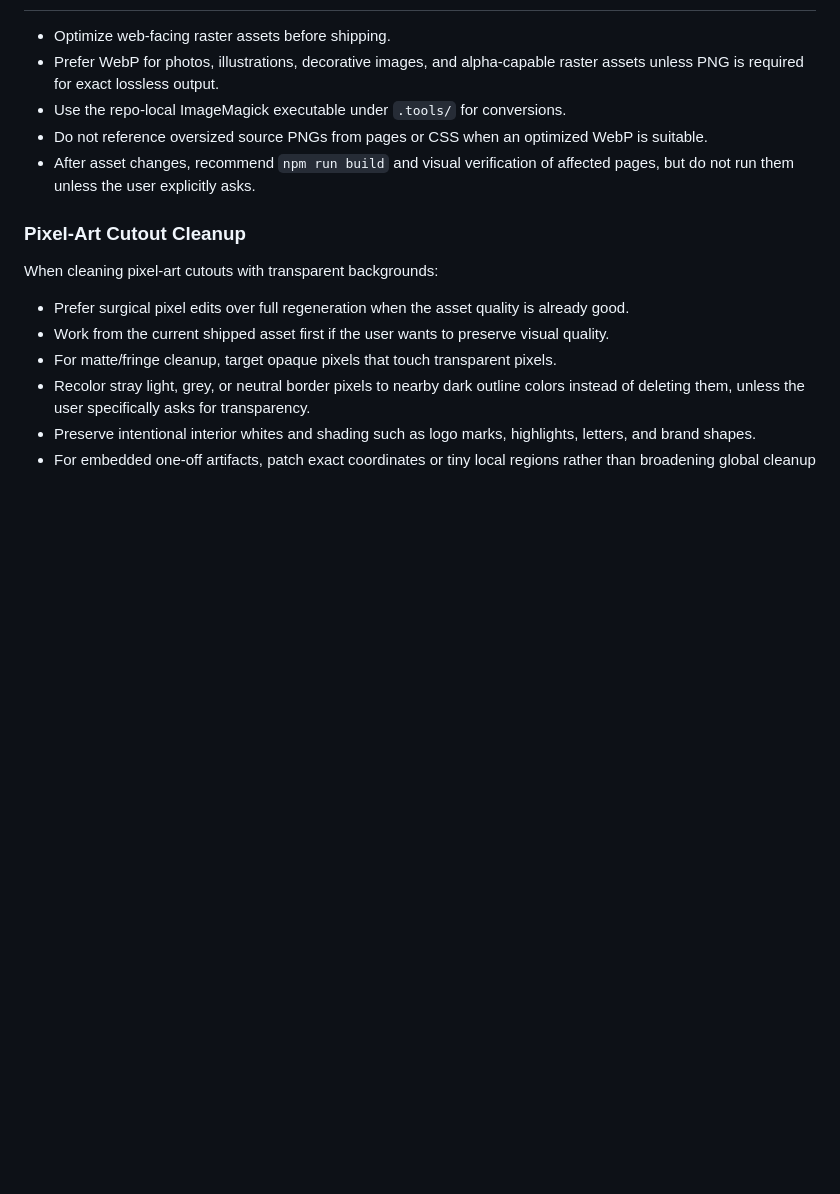
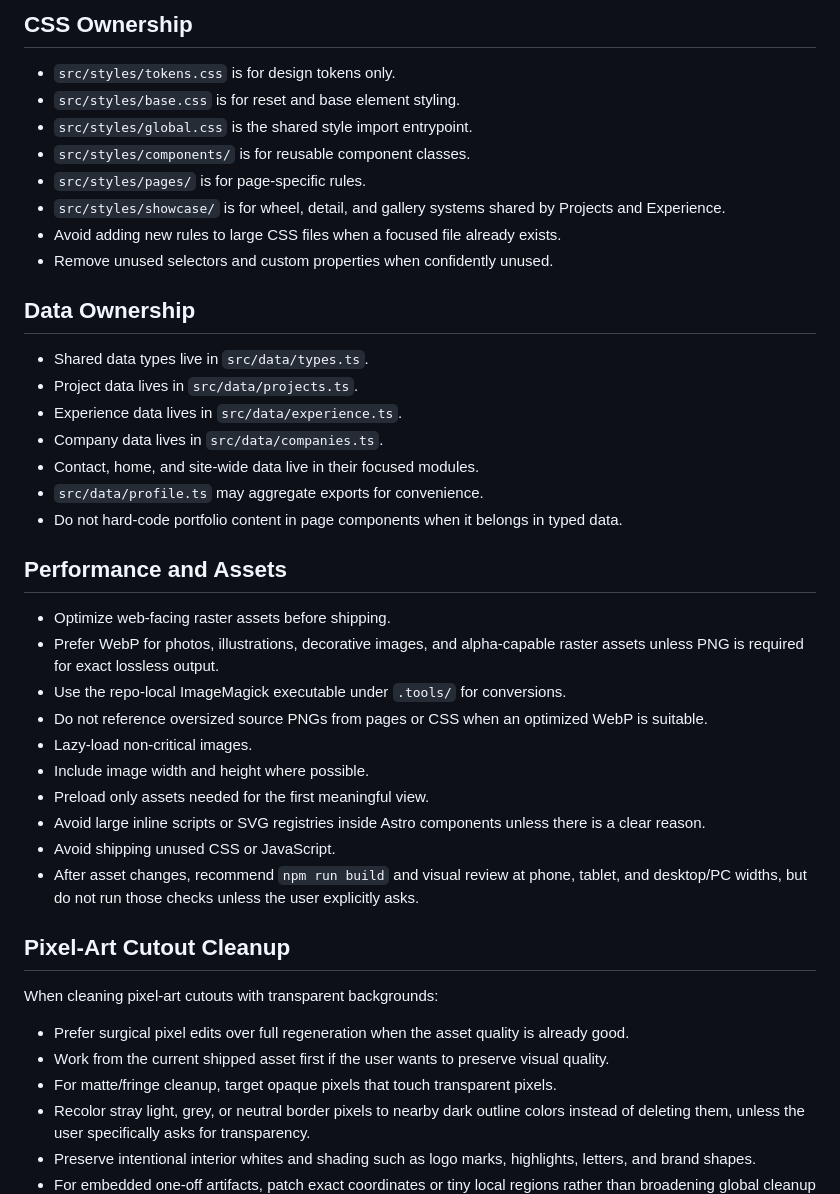
Before and after one commit to luke-lachlan-day/luke-lachlan-day.github.io, a Markdown page: AGENTS.md, the part around one of its changes. Rendered like a GitHub page; blank space fills up the shorter version.

```diff
--- a/AGENTS.md
+++ b/AGENTS.md
@@ -65,11 +98,38 @@ The repo currently does not define a dedicated Playwright npm script or committe
+## CSS Ownership
+
+- `src/styles/tokens.css` is for design tokens only.
+- `src/styles/base.css` is for reset and base element styling.
+- `src/styles/global.css` is the shared style import entrypoint.
+- `src/styles/components/` is for reusable component classes.
+- `src/styles/pages/` is for page-specific rules.
+- `src/styles/showcase/` is for wheel, detail, and gallery systems shared by Projects and Experience.
+- Avoid adding new rules to large CSS files when a focused file already exists.
+- Remove unused selectors and custom properties when confidently unused.
+
+## Data Ownership
+
+- Shared data types live in `src/data/types.ts`.
+- Project data lives in `src/data/projects.ts`.
+- Experience data lives in `src/data/experience.ts`.
+- Company data lives in `src/data/companies.ts`.
+- Contact, home, and site-wide data live in their focused modules.
+- `src/data/profile.ts` may aggregate exports for convenience.
+- Do not hard-code portfolio content in page components when it belongs in typed data.
+
+## Performance and Assets
 
 - Optimize web-facing raster assets before shipping.
 - Prefer WebP for photos, illustrations, decorative images, and alpha-capable raster assets unless PNG is required for exact lossless output.
 - Use the repo-local ImageMagick executable under `.tools/` for conversions.
 - Do not reference oversized source PNGs from pages or CSS when an optimized WebP is suitable.
-- After asset changes, recommend `npm run build` and visual verification of affected pages, but do not run them unless the user explicitly asks.
+- Lazy-load non-critical images.
+- Include image width and height where possible.
+- Preload only assets needed for the first meaningful view.
+- Avoid large inline scripts or SVG registries inside Astro components unless there is a clear reason.
+- Avoid shipping unused CSS or JavaScript.
+- After asset changes, recommend `npm run build` and visual review at phone, tablet, and desktop/PC widths, but do not run those checks unless the user explicitly asks.
 
-### Pixel-Art Cutout Cleanup
+## Pixel-Art Cutout Cleanup
 
 When cleaning pixel-art cutouts with transparent backgrounds:
 
```
Also changed, not shown: other parts of AGENTS.md (+50 -19 lines).
